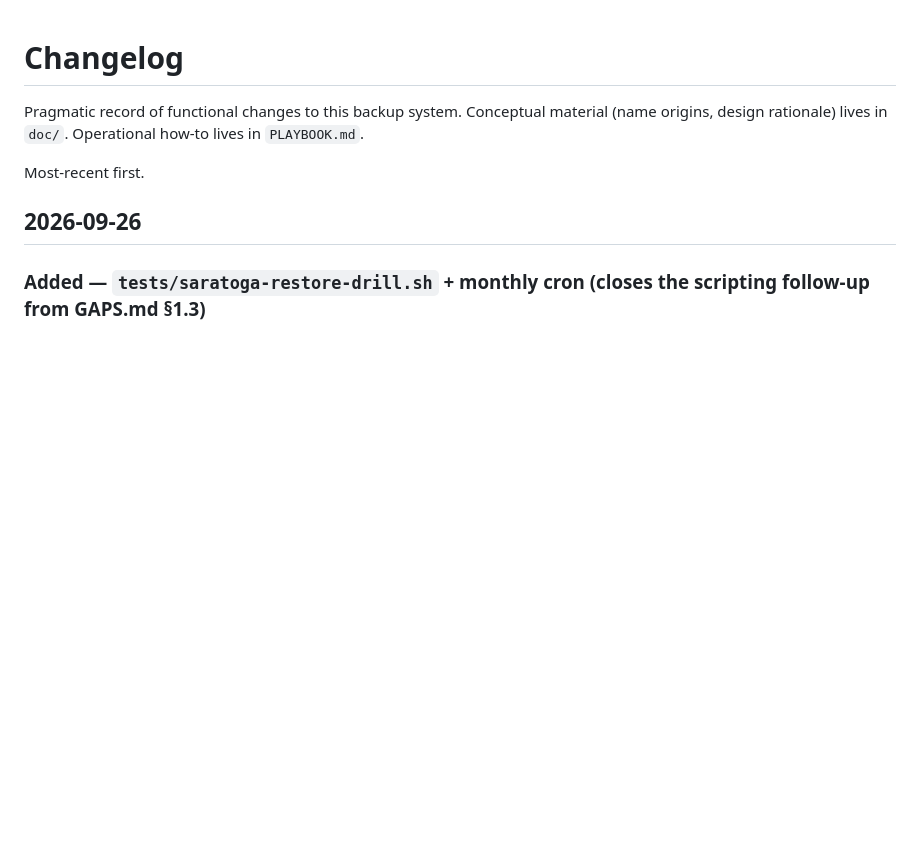
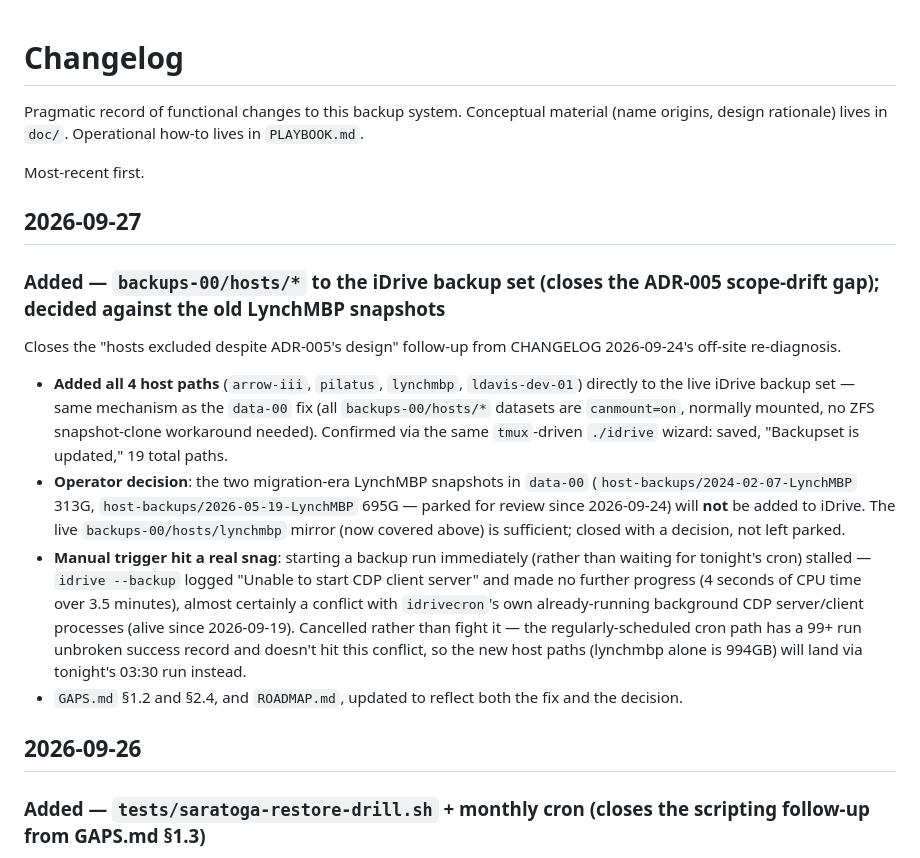
Before and after one commit to lynchdavis/home-backup-mgmt, a Markdown page: CHANGELOG.md, the part around the change. Rendered like a GitHub page; blank space fills up the shorter version.

```diff
--- a/CHANGELOG.md
+++ b/CHANGELOG.md
@@ -5,6 +5,37 @@ material (name origins, design rationale) lives in `doc/`. Operational
 how-to lives in `PLAYBOOK.md`.
 
 Most-recent first.
+
+## 2026-09-27
+
+### Added — `backups-00/hosts/*` to the iDrive backup set (closes the ADR-005 scope-drift gap); decided against the old LynchMBP snapshots
+
+Closes the "hosts excluded despite ADR-005's design" follow-up from
+CHANGELOG 2026-09-24's off-site re-diagnosis.
+
+- **Added all 4 host paths** (`arrow-iii`, `pilatus`, `lynchmbp`,
+  `ldavis-dev-01`) directly to the live iDrive backup set — same
+  mechanism as the `data-00` fix (all `backups-00/hosts/*` datasets are
+  `canmount=on`, normally mounted, no ZFS snapshot-clone workaround
+  needed). Confirmed via the same `tmux`-driven `./idrive` wizard: saved,
+  "Backupset is updated," 19 total paths.
+- **Operator decision**: the two migration-era LynchMBP snapshots in
+  `data-00` (`host-backups/2024-02-07-LynchMBP` 313G,
+  `host-backups/2026-05-19-LynchMBP` 695G — parked for review since
+  2026-09-24) will **not** be added to iDrive. The live
+  `backups-00/hosts/lynchmbp` mirror (now covered above) is sufficient;
+  closed with a decision, not left parked.
+- **Manual trigger hit a real snag**: starting a backup run immediately
+  (rather than waiting for tonight's cron) stalled — `idrive --backup`
+  logged "Unable to start CDP client server" and made no further progress
+  (4 seconds of CPU time over 3.5 minutes), almost certainly a conflict
+  with `idrivecron`'s own already-running background CDP server/client
+  processes (alive since 2026-09-19). Cancelled rather than fight it —
+  the regularly-scheduled cron path has a 99+ run unbroken success record
+  and doesn't hit this conflict, so the new host paths (lynchmbp alone is
+  994GB) will land via tonight's 03:30 run instead.
+- `GAPS.md` §1.2 and §2.4, and `ROADMAP.md`, updated to reflect both the
+  fix and the decision.
 
 ## 2026-09-26
 
```
Also changed, not shown: doc/GAPS.md (+25 -19 lines), doc/ROADMAP.md (+25 -14 lines).
